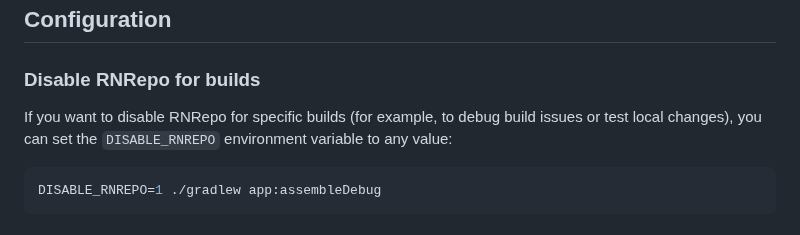
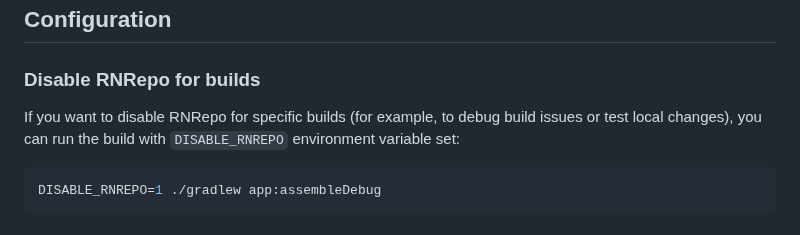
Before and after one commit to software-mansion/rnrepo, a Markdown page: README.md, the part around the change. GitHub-like rendering.

Commit message:
Update README.md
Co-authored-by: Krzysztof Magiera <krzys@swmansion.com>

````diff
--- a/README.md
+++ b/README.md
@@ -99,7 +99,7 @@ That's it! Now build your app as usual and Gradle will pull prebuilt artifacts f
 
 ### Disable RNRepo for builds
 
-If you want to disable RNRepo for specific builds (for example, to debug build issues or test local changes), you can set the `DISABLE_RNREPO` environment variable to any value:
+If you want to disable RNRepo for specific builds (for example, to debug build issues or test local changes), you can run the build with `DISABLE_RNREPO` environment variable set:
 
 ```bash
 DISABLE_RNREPO=1 ./gradlew app:assembleDebug
````
